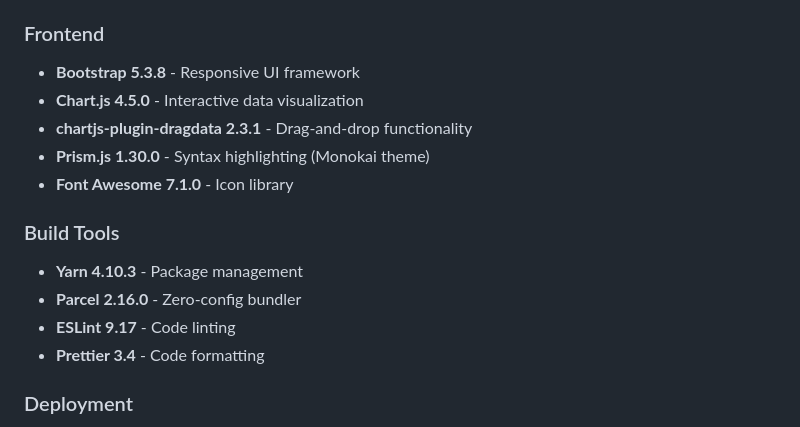
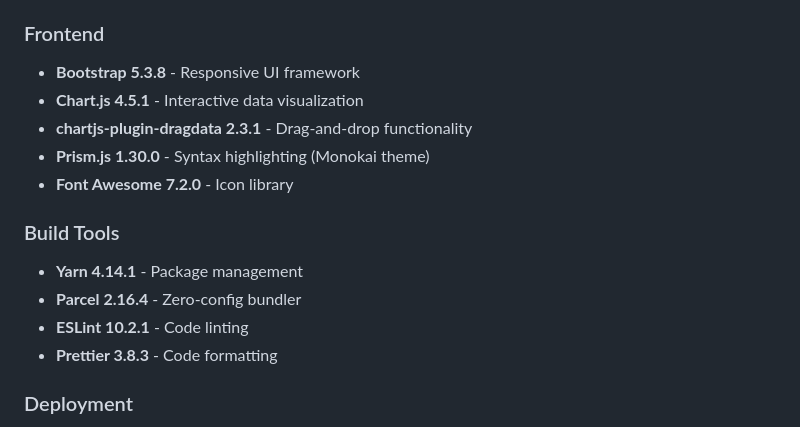
Before and after one commit to ValhallaTech/SunsetHills, a Markdown page: README.md, the part around the change. GitHub-like rendering.

Commit message:
docs: align README tech stack versions with package pins
Agent-Logs-Url: https://github.com/ValhallaTech/SunsetHills/sessions/75986879-b50a-448d-8401-1695540d9b89

Co-authored-by: IronSloth <27736414+IronSloth@users.noreply.github.com>

```diff
--- a/README.md
+++ b/README.md
@@ -111,16 +111,16 @@ netlify deploy --prod
 
 ### Frontend
 - **Bootstrap 5.3.8** - Responsive UI framework
-- **Chart.js 4.5.0** - Interactive data visualization
+- **Chart.js 4.5.1** - Interactive data visualization
 - **chartjs-plugin-dragdata 2.3.1** - Drag-and-drop functionality
 - **Prism.js 1.30.0** - Syntax highlighting (Monokai theme)
-- **Font Awesome 7.1.0** - Icon library
+- **Font Awesome 7.2.0** - Icon library
 
 ### Build Tools
-- **Yarn 4.10.3** - Package management
-- **Parcel 2.16.0** - Zero-config bundler
-- **ESLint 9.17** - Code linting
-- **Prettier 3.4** - Code formatting
+- **Yarn 4.14.1** - Package management
+- **Parcel 2.16.4** - Zero-config bundler
+- **ESLint 10.2.1** - Code linting
+- **Prettier 3.8.3** - Code formatting
 
 ### Deployment
 - **Netlify** - Hosting with CDN
```
